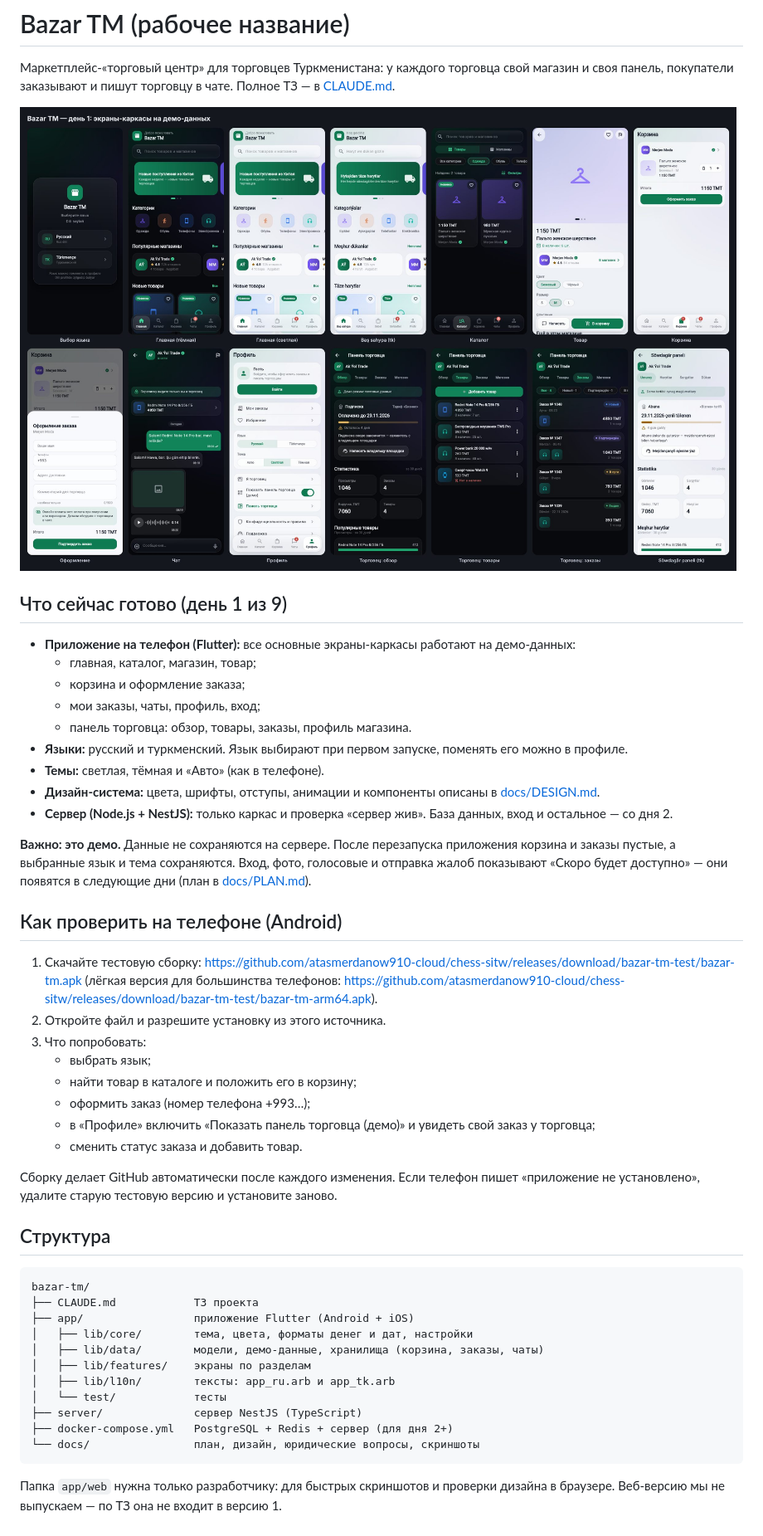
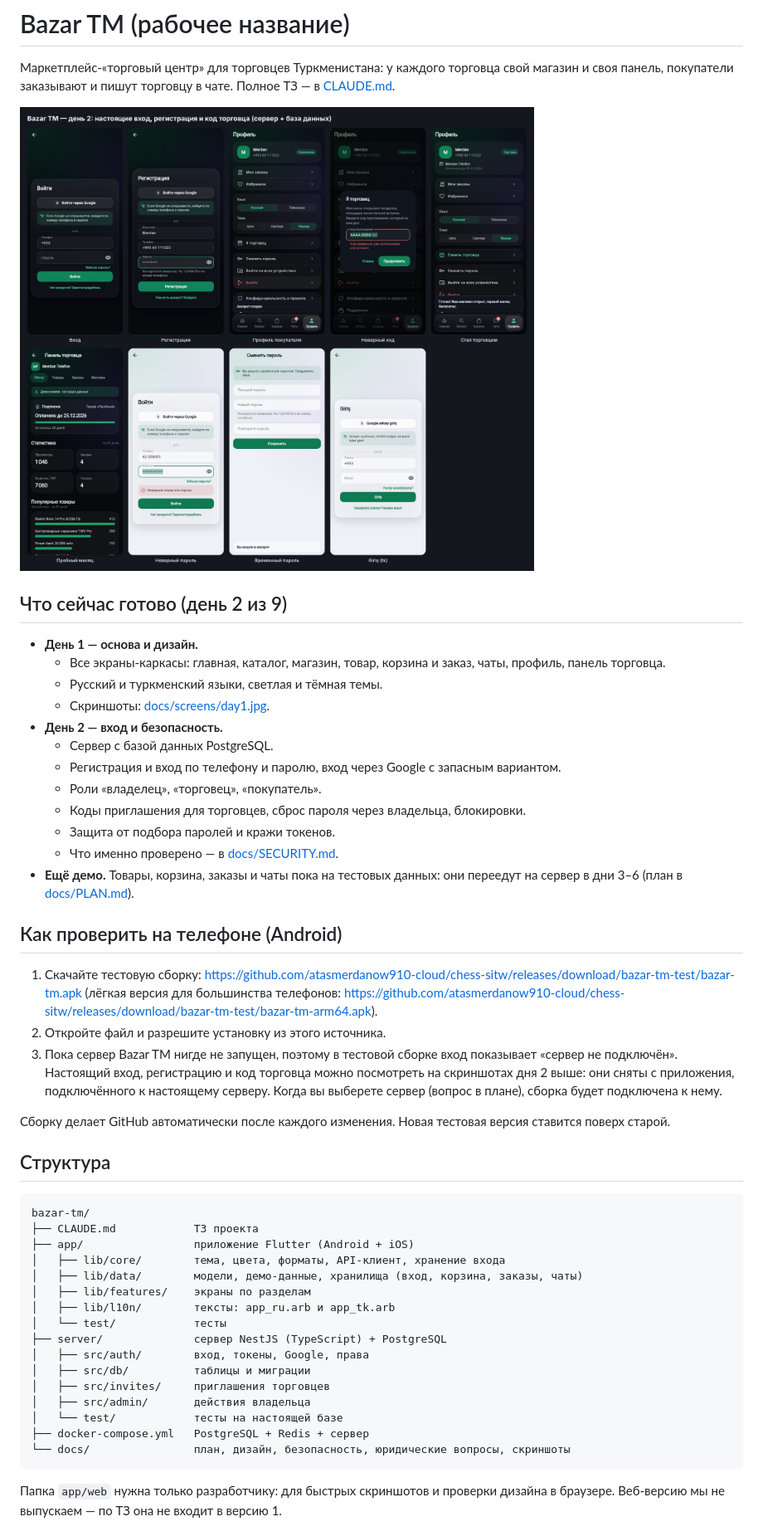
Before and after one commit to atasmerdanow910-cloud/chess-sitw, a Markdown page: bazar-tm/README.md, the part around one of its changes. Shown at 83% size. Drawn GitHub-style; pictures changed too: bazar-tm/docs/screens/day2.jpg (added).

````diff
--- a/bazar-tm/README.md
+++ b/bazar-tm/README.md
@@ -3,24 +3,23 @@
 Маркетплейс-«торговый центр» для торговцев Туркменистана: у каждого торговца свой магазин
 и своя панель, покупатели заказывают и пишут торговцу в чате. Полное ТЗ — в [CLAUDE.md](CLAUDE.md).
 
-![Экраны дня 1](docs/screens/day1.jpg)
+![Экраны дня 2](docs/screens/day2.jpg)
 
-## Что сейчас готово (день 1 из 9)
+## Что сейчас готово (день 2 из 9)
 
-- **Приложение на телефон (Flutter):** все основные экраны-каркасы работают на демо-данных:
-  - главная, каталог, магазин, товар;
-  - корзина и оформление заказа;
-  - мои заказы, чаты, профиль, вход;
-  - панель торговца: обзор, товары, заказы, профиль магазина.
-- **Языки:** русский и туркменский. Язык выбирают при первом запуске, поменять его можно в профиле.
-- **Темы:** светлая, тёмная и «Авто» (как в телефоне).
-- **Дизайн-система:** цвета, шрифты, отступы, анимации и компоненты описаны в [docs/DESIGN.md](docs/DESIGN.md).
-- **Сервер (Node.js + NestJS):** только каркас и проверка «сервер жив». База данных, вход и
-  остальное — со дня 2.
-
-**Важно: это демо.** Данные не сохраняются на сервере. После перезапуска приложения корзина и
-заказы пустые, а выбранные язык и тема сохраняются. Вход, фото, голосовые и отправка жалоб
-показывают «Скоро будет доступно» — они появятся в следующие дни (план в [docs/PLAN.md](docs/PLAN.md)).
+- **День 1 — основа и дизайн.**
+  - Все экраны-каркасы: главная, каталог, магазин, товар, корзина и заказ, чаты, профиль, панель торговца.
+  - Русский и туркменский языки, светлая и тёмная темы.
+  - Скриншоты: [docs/screens/day1.jpg](docs/screens/day1.jpg).
+- **День 2 — вход и безопасность.**
+  - Сервер с базой данных PostgreSQL.
+  - Регистрация и вход по телефону и паролю, вход через Google с запасным вариантом.
+  - Роли «владелец», «торговец», «покупатель».
+  - Коды приглашения для торговцев, сброс пароля через владельца, блокировки.
+  - Защита от подбора паролей и кражи токенов.
+  - Что именно проверено — в [docs/SECURITY.md](docs/SECURITY.md).
+- **Ещё демо.** Товары, корзина, заказы и чаты пока на тестовых данных: они переедут на сервер в дни 3–6
+  (план в [docs/PLAN.md](docs/PLAN.md)).
 
 ## Как проверить на телефоне (Android)
 
@@ -29,15 +28,12 @@
    (лёгкая версия для большинства телефонов:
    <https://github.com/atasmerdanow910-cloud/chess-sitw/releases/download/bazar-tm-test/bazar-tm-arm64.apk>).
 2. Откройте файл и разрешите установку из этого источника.
-3. Что попробовать:
-   - выбрать язык;
-   - найти товар в каталоге и положить его в корзину;
-   - оформить заказ (номер телефона +993…);
-   - в «Профиле» включить «Показать панель торговца (демо)» и увидеть свой заказ у торговца;
-   - сменить статус заказа и добавить товар.
+3. Пока сервер Bazar TM нигде не запущен, поэтому в тестовой сборке вход показывает «сервер не подключён».
+   Настоящий вход, регистрацию и код торговца можно посмотреть на скриншотах дня 2 выше: они сняты
+   с приложения, подключённого к настоящему серверу. Когда вы выберете сервер (вопрос в плане), сборка
+   будет подключена к нему.
 
-Сборку делает GitHub автоматически после каждого изменения. Если телефон пишет «приложение не
-установлено», удалите старую тестовую версию и установите заново.
+Сборку делает GitHub автоматически после каждого изменения. Новая тестовая версия ставится поверх старой.
 
 ## Структура
 
@@ -45,14 +41,19 @@
 bazar-tm/
 ├── CLAUDE.md            ТЗ проекта
 ├── app/                 приложение Flutter (Android + iOS)
-│   ├── lib/core/        тема, цвета, форматы денег и дат, настройки
-│   ├── lib/data/        модели, демо-данные, хранилища (корзина, заказы, чаты)
+│   ├── lib/core/        тема, цвета, форматы, API-клиент, хранение входа
+│   ├── lib/data/        модели, демо-данные, хранилища (вход, корзина, заказы, чаты)
 │   ├── lib/features/    экраны по разделам
 │   ├── lib/l10n/        тексты: app_ru.arb и app_tk.arb
 │   └── test/            тесты
-├── server/              сервер NestJS (TypeScript)
-├── docker-compose.yml   PostgreSQL + Redis + сервер (для дня 2+)
-└── docs/                план, дизайн, юридические вопросы, скриншоты
+├── server/              сервер NestJS (TypeScript) + PostgreSQL
+│   ├── src/auth/        вход, токены, Google, права
+│   ├── src/db/          таблицы и миграции
+│   ├── src/invites/     приглашения торговцев
+│   ├── src/admin/       действия владельца
+│   └── test/            тесты на настоящей базе
+├── docker-compose.yml   PostgreSQL + Redis + сервер
+└── docs/                план, дизайн, безопасность, юридические вопросы, скриншоты
 ```
 
 Папка `app/web` нужна только разработчику: для быстрых скриншотов и проверки дизайна в браузере.
````
Also changed, not shown: other parts of bazar-tm/README.md (+20 -10 lines), bazar-tm/docs/LEGAL_TODO.md (+8 -3 lines), bazar-tm/docs/PLAN.md (+46 -24 lines), bazar-tm/docs/SECURITY.md (added, +33 -0 lines).
